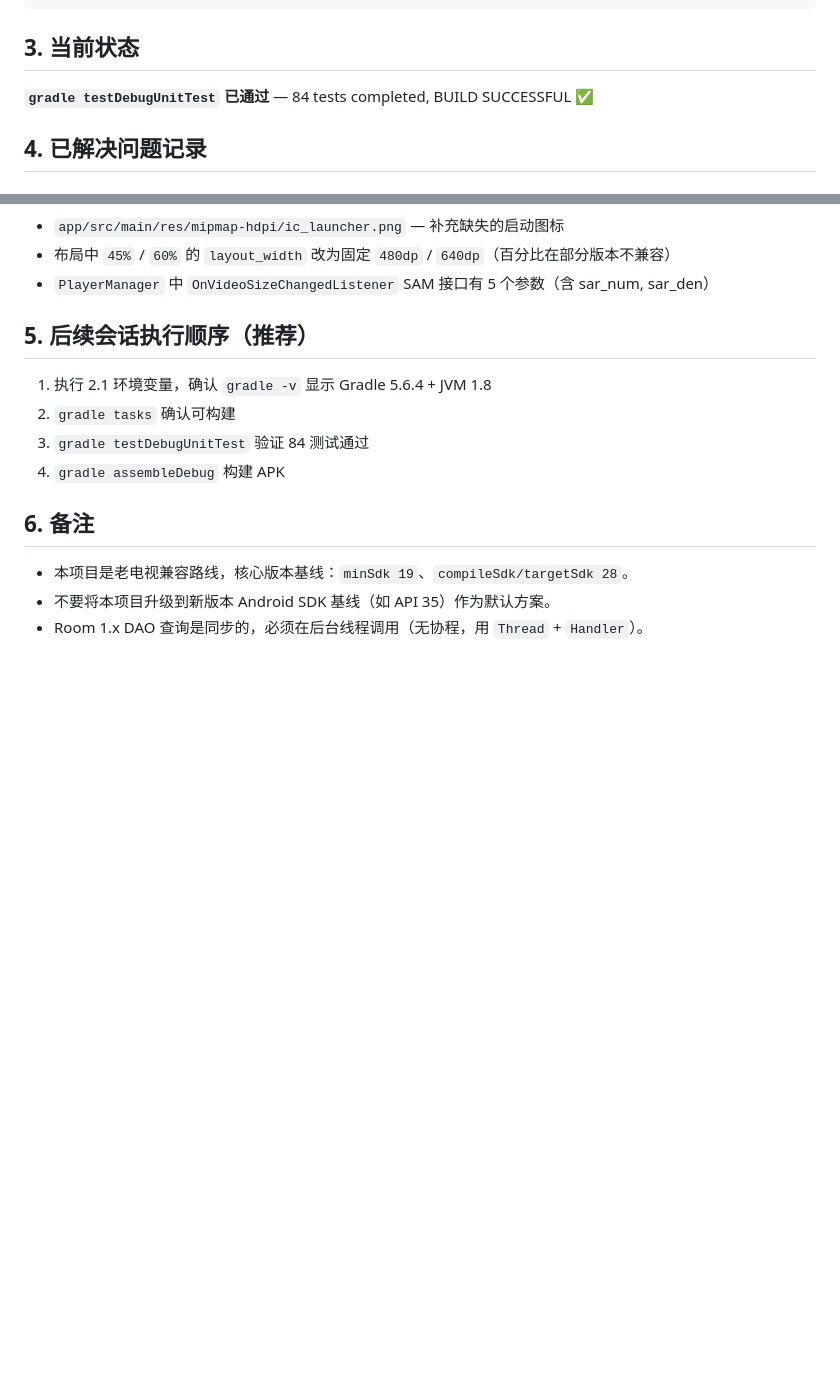
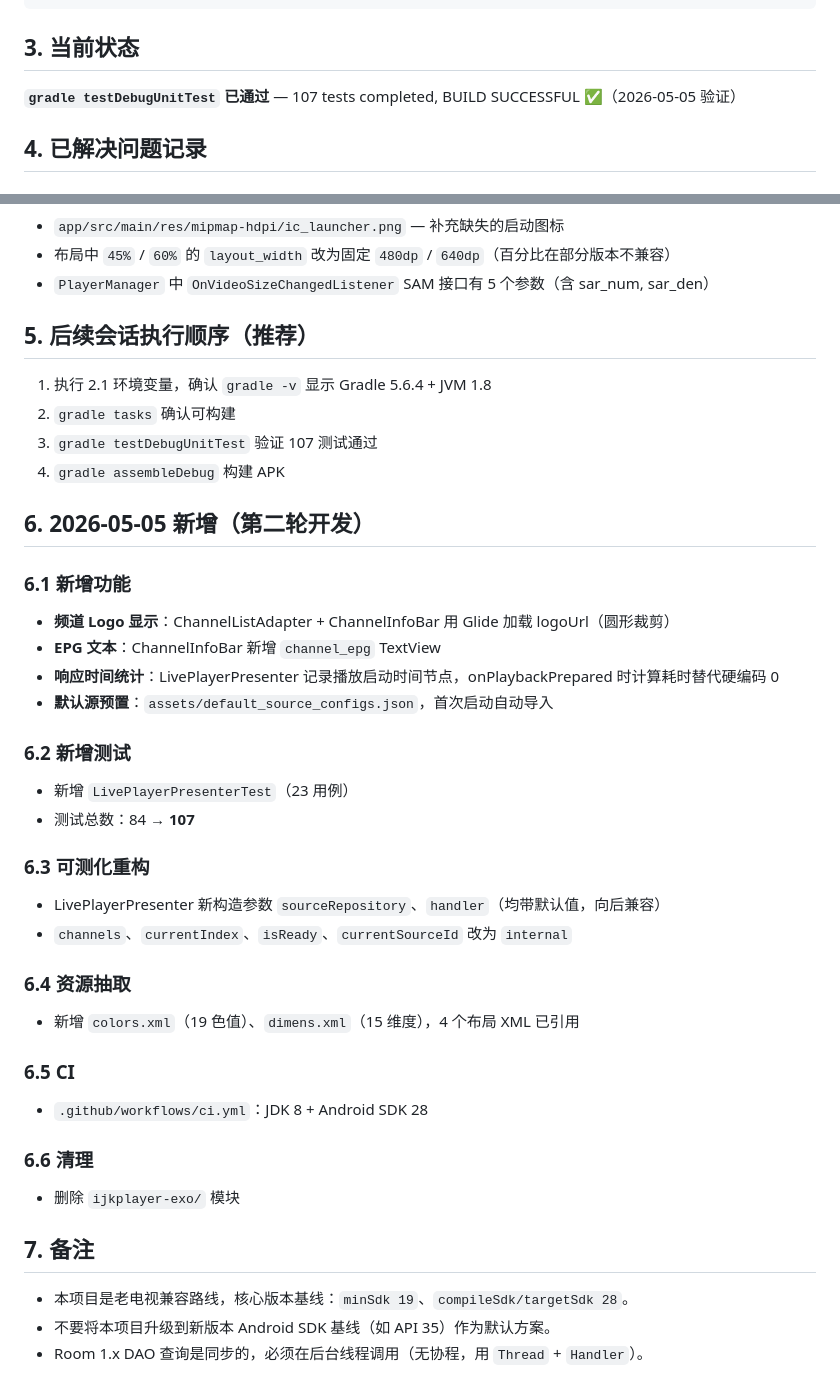
Before and after one commit to Crazy-A2/Android44TVLive, a Markdown page: docs/BUILD_TEST_GUIDE.md, 2 parts joined by grey strips. Rendered like a GitHub page; blank space fills up the shorter version.

Commit message:
更新文档：BUILD_TEST_GUIDE 刷新至 2026-05-05 第二轮开发状态
- 测试数 84 → 107
- 记录新增功能、测试、CI、资源文件

Co-Authored-By: Claude Opus 4.7 <noreply@anthropic.com>

```diff
--- a/docs/BUILD_TEST_GUIDE.md
+++ b/docs/BUILD_TEST_GUIDE.md
@@ -74,7 +74,7 @@ gradle testDebugUnitTest
 
 ## 3. 当前状态
 
-**`gradle testDebugUnitTest` 已通过** — 84 tests completed, BUILD SUCCESSFUL ✅
+**`gradle testDebugUnitTest` 已通过** — 107 tests completed, BUILD SUCCESSFUL ✅（2026-05-05 验证）
 
 ## 4. 已解决问题记录
 
@@ -136,10 +136,35 @@ import androidx.localbroadcastmanager.content.LocalBroadcastManager
 
 1. 执行 2.1 环境变量，确认 `gradle -v` 显示 Gradle 5.6.4 + JVM 1.8
 2. `gradle tasks` 确认可构建
-3. `gradle testDebugUnitTest` 验证 84 测试通过
+3. `gradle testDebugUnitTest` 验证 107 测试通过
 4. `gradle assembleDebug` 构建 APK
 
-## 6. 备注
+## 6. 2026-05-05 新增（第二轮开发）
+
+### 6.1 新增功能
+- **频道 Logo 显示**：ChannelListAdapter + ChannelInfoBar 用 Glide 加载 logoUrl（圆形裁剪）
+- **EPG 文本**：ChannelInfoBar 新增 `channel_epg` TextView
+- **响应时间统计**：LivePlayerPresenter 记录播放启动时间节点，onPlaybackPrepared 时计算耗时替代硬编码 0
+- **默认源预置**：`assets/default_source_configs.json`，首次启动自动导入
+
+### 6.2 新增测试
+- 新增 `LivePlayerPresenterTest`（23 用例）
+- 测试总数：84 → **107**
+
+### 6.3 可测化重构
+- LivePlayerPresenter 新构造参数 `sourceRepository`、`handler`（均带默认值，向后兼容）
+- `channels`、`currentIndex`、`isReady`、`currentSourceId` 改为 `internal`
+
+### 6.4 资源抽取
+- 新增 `colors.xml`（19 色值）、`dimens.xml`（15 维度），4 个布局 XML 已引用
+
+### 6.5 CI
+- `.github/workflows/ci.yml`：JDK 8 + Android SDK 28
+
+### 6.6 清理
+- 删除 `ijkplayer-exo/` 模块
+
+## 7. 备注
 
 - 本项目是老电视兼容路线，核心版本基线：`minSdk 19`、`compileSdk/targetSdk 28`。
 - 不要将本项目升级到新版本 Android SDK 基线（如 API 35）作为默认方案。
```
